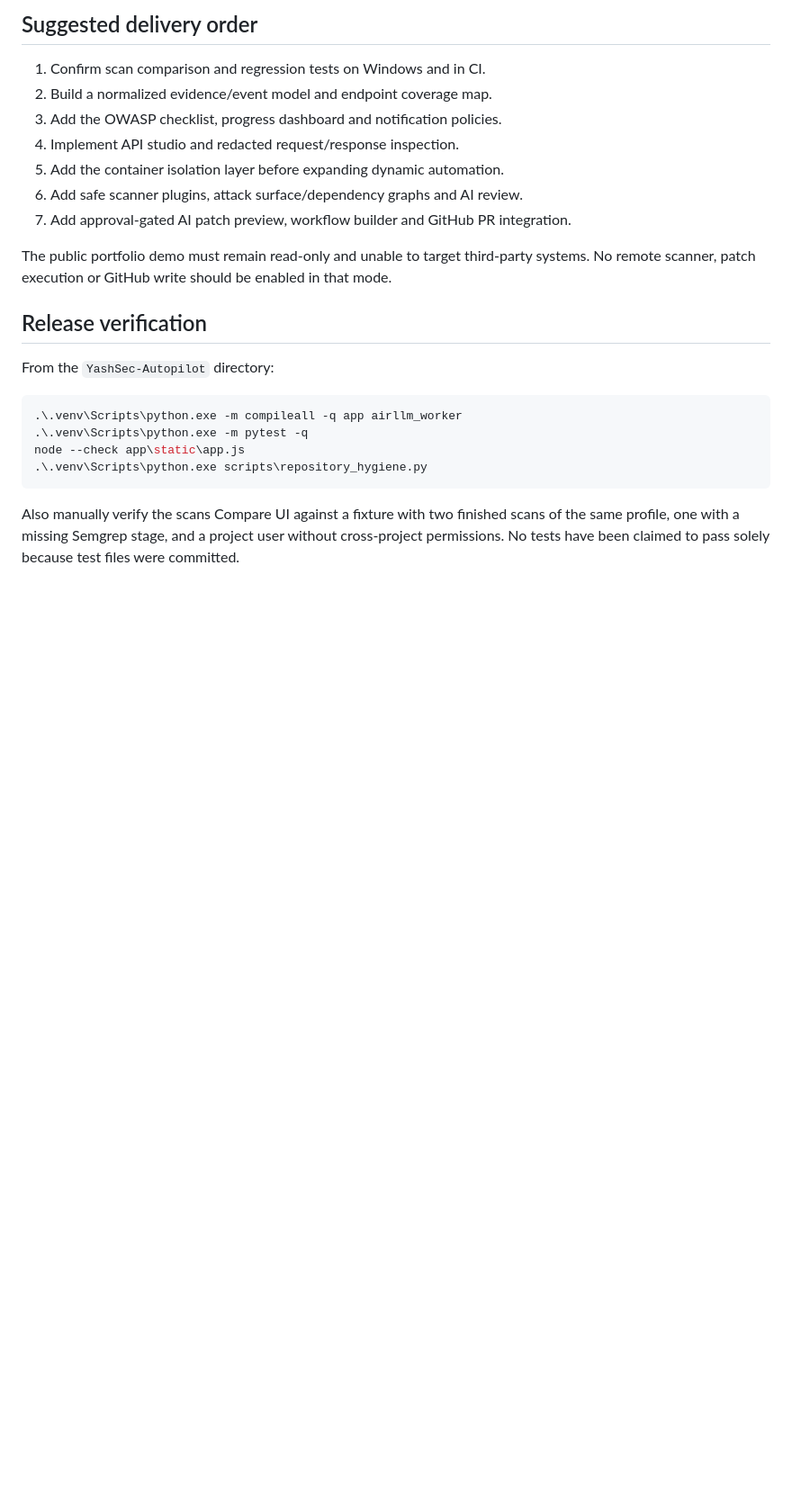
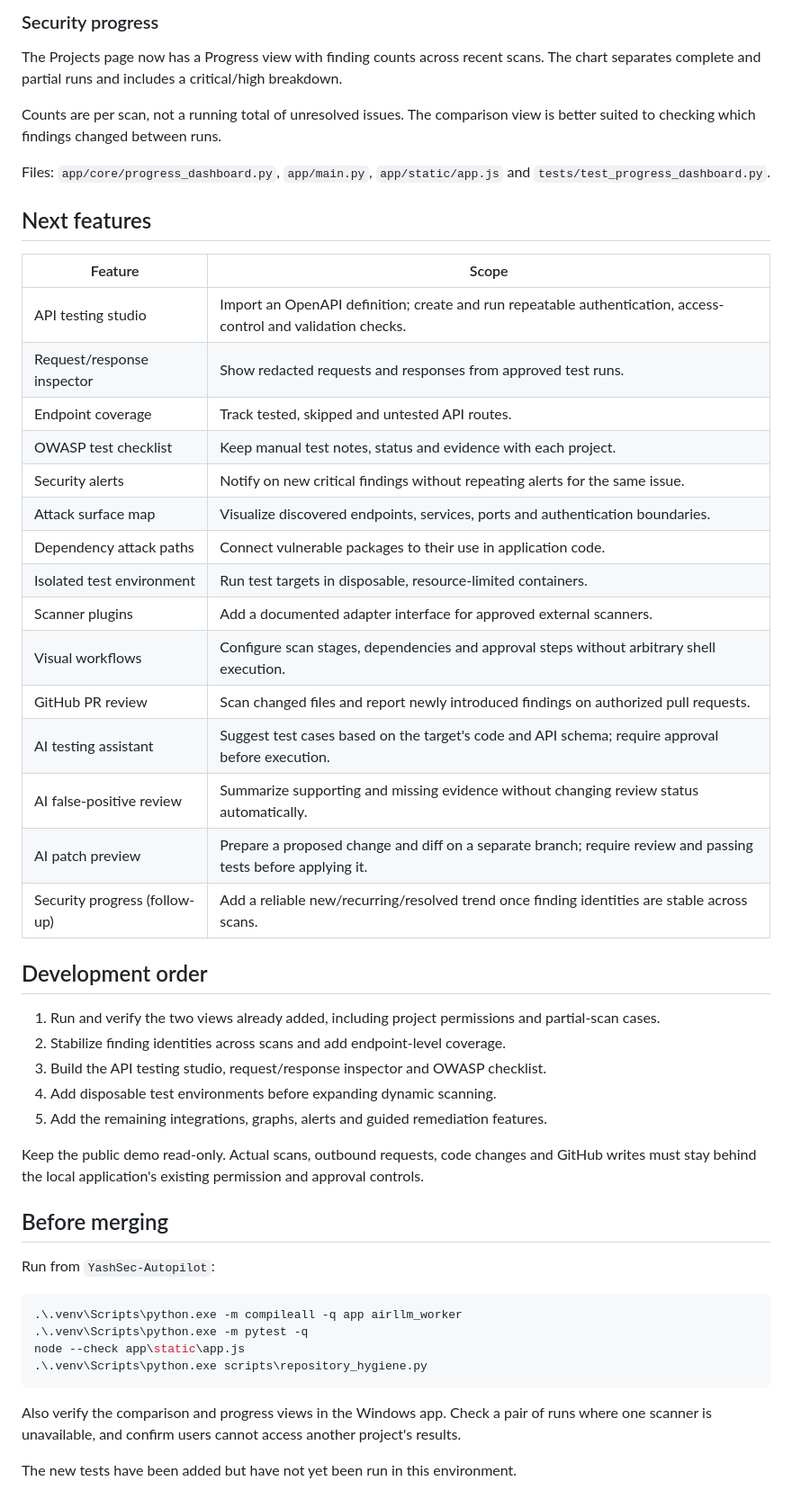
Before and after one commit to Czech-Knight/Security-Projects, a Markdown page: YashSec-Autopilot/docs/YASHSEC_IMPROVEMENT_ROADMAP.md, the part around one of its changes. Shown at 90% size. Drawn GitHub-style; blank space fills up the shorter version.

````diff
--- a/YashSec-Autopilot/docs/YASHSEC_IMPROVEMENT_ROADMAP.md
+++ b/YashSec-Autopilot/docs/YASHSEC_IMPROVEMENT_ROADMAP.md
@@ -53,21 +14,45 @@ initially created from the repository's existing `yash` branch.
 
-## Suggested delivery order
+### Security progress
 
-1. Confirm scan comparison and regression tests on Windows and in CI.
-2. Build a normalized evidence/event model and endpoint coverage map.
-3. Add the OWASP checklist, progress dashboard and notification policies.
-4. Implement API studio and redacted request/response inspection.
-5. Add the container isolation layer before expanding dynamic automation.
-6. Add safe scanner plugins, attack surface/dependency graphs and AI review.
-7. Add approval-gated AI patch preview, workflow builder and GitHub PR integration.
+The Projects page now has a Progress view with finding counts across recent scans. The chart separates complete and partial runs and includes a critical/high breakdown.
 
-The public portfolio demo must remain read-only and unable to target third-party
-systems. No remote scanner, patch execution or GitHub write should be enabled
-in that mode.
+Counts are per scan, not a running total of unresolved issues. The comparison view is better suited to checking which findings changed between runs.
 
-## Release verification
+Files: `app/core/progress_dashboard.py`, `app/main.py`, `app/static/app.js` and `tests/test_progress_dashboard.py`.
 
-From the `YashSec-Autopilot` directory:
+## Next features
+
+| Feature | Scope |
+| --- | --- |
+| API testing studio | Import an OpenAPI definition; create and run repeatable authentication, access-control and validation checks. |
+| Request/response inspector | Show redacted requests and responses from approved test runs. |
+| Endpoint coverage | Track tested, skipped and untested API routes. |
+| OWASP test checklist | Keep manual test notes, status and evidence with each project. |
+| Security alerts | Notify on new critical findings without repeating alerts for the same issue. |
+| Attack surface map | Visualize discovered endpoints, services, ports and authentication boundaries. |
+| Dependency attack paths | Connect vulnerable packages to their use in application code. |
+| Isolated test environment | Run test targets in disposable, resource-limited containers. |
+| Scanner plugins | Add a documented adapter interface for approved external scanners. |
+| Visual workflows | Configure scan stages, dependencies and approval steps without arbitrary shell execution. |
+| GitHub PR review | Scan changed files and report newly introduced findings on authorized pull requests. |
+| AI testing assistant | Suggest test cases based on the target's code and API schema; require approval before execution. |
+| AI false-positive review | Summarize supporting and missing evidence without changing review status automatically. |
+| AI patch preview | Prepare a proposed change and diff on a separate branch; require review and passing tests before applying it. |
+| Security progress (follow-up) | Add a reliable new/recurring/resolved trend once finding identities are stable across scans. |
+
+## Development order
+
+1. Run and verify the two views already added, including project permissions and partial-scan cases.
+2. Stabilize finding identities across scans and add endpoint-level coverage.
+3. Build the API testing studio, request/response inspector and OWASP checklist.
+4. Add disposable test environments before expanding dynamic scanning.
+5. Add the remaining integrations, graphs, alerts and guided remediation features.
+
+Keep the public demo read-only. Actual scans, outbound requests, code changes and GitHub writes must stay behind the local application's existing permission and approval controls.
+
+## Before merging
+
+Run from `YashSec-Autopilot`:
 
 ```powershell
 .\.venv\Scripts\python.exe -m compileall -q app airllm_worker
@@ -76,7 +61,6 @@ node --check app\static\app.js
 .\.venv\Scripts\python.exe scripts\repository_hygiene.py
 ```
 
-Also manually verify the scans Compare UI against a fixture with two finished
-scans of the same profile, one with a missing Semgrep stage, and a project user
-without cross-project permissions. No tests have been claimed to pass solely
-because test files were committed.
+Also verify the comparison and progress views in the Windows app. Check a pair of runs where one scanner is unavailable, and confirm users cannot access another project's results.
+
+The new tests have been added but have not yet been run in this environment.
````
Also changed, not shown: other parts of YashSec-Autopilot/docs/YASHSEC_IMPROVEMENT_ROADMAP.md (+7 -46 lines).
